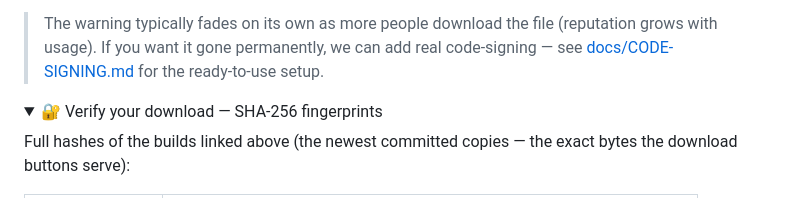
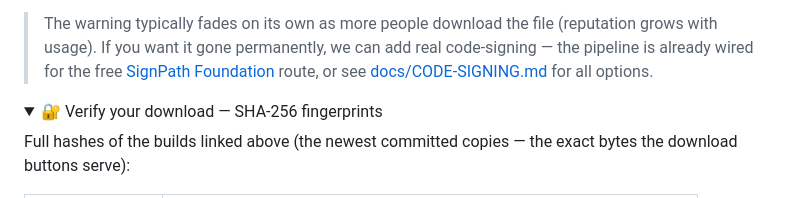
Before and after one commit to TharunKrishnaP/TechIntel, a Markdown page: README.md, the part around the change. Rendered like a GitHub page; folded sections open.

```diff
--- a/README.md
+++ b/README.md
@@ -56,8 +56,9 @@ below). Here's exactly how to proceed:
 
 > The warning typically fades on its own as more people download the file
 > (reputation grows with usage). If you want it gone permanently, we can add
-> real code-signing — see
-> [docs/CODE-SIGNING.md](docs/CODE-SIGNING.md) for the ready-to-use setup.
+> real code-signing — the pipeline is already wired for the free
+> [SignPath Foundation](docs/SIGNPATH-ONBOARDING.md) route, or see
+> [docs/CODE-SIGNING.md](docs/CODE-SIGNING.md) for all options.
 
 <details>
 <summary>🔐 Verify your download — SHA-256 fingerprints</summary>
```
Also changed, not shown: docs/CODE-SIGNING.md (+8 -2 lines), docs/SIGNPATH-ONBOARDING.md (added, +114 -0 lines).
